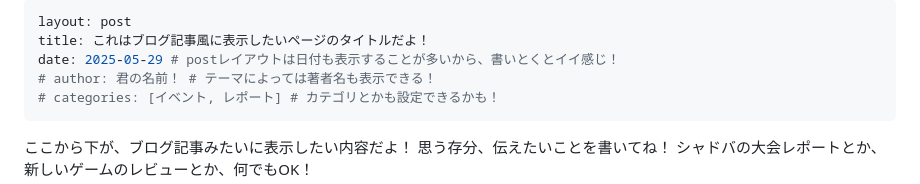
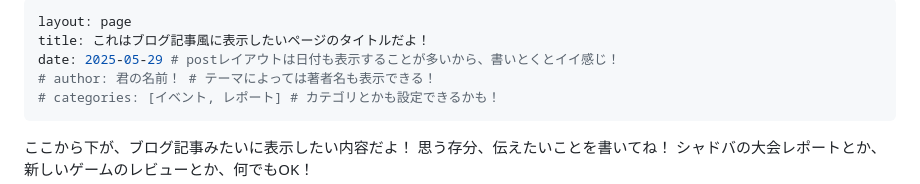
Before and after one commit to Meurop/meurop.github.io, a Markdown page: README.md, the part around the change. Drawn GitHub-style.

```diff
--- a/README.md
+++ b/README.md
@@ -1,5 +1,5 @@
 ---
-layout: post
+layout: page
 title: これはブログ記事風に表示したいページのタイトルだよ！
 date: 2025-05-29 # postレイアウトは日付も表示することが多いから、書いとくとイイ感じ！
 # author: 君の名前！ # テーマによっては著者名も表示できる！
```
